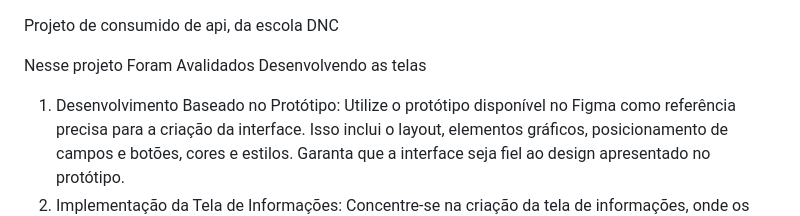
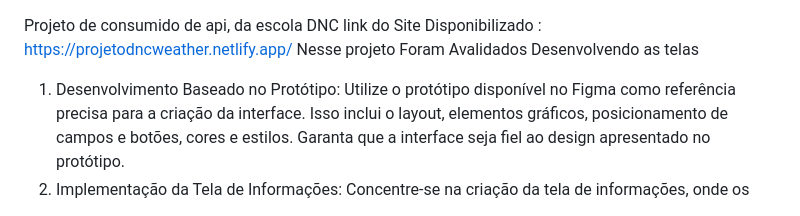
Before and after one commit to RPessoni/Desafio-DncWeather, a Markdown page: README.md, the part around the change. Drawn GitHub-style.

```diff
--- a/README.md
+++ b/README.md
@@ -1,5 +1,5 @@
 Projeto  de consumido de api, da escola DNC
-
+link do Site Disponibilizado : https://projetodncweather.netlify.app/
 Nesse projeto Foram Avalidados
 Desenvolvendo as telas
 1. Desenvolvimento Baseado no Protótipo: Utilize o protótipo disponível no
```
